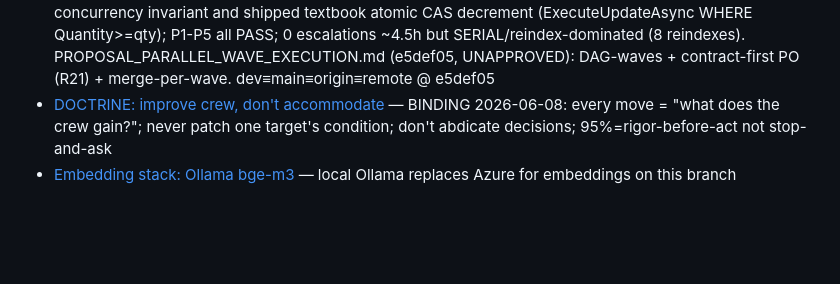
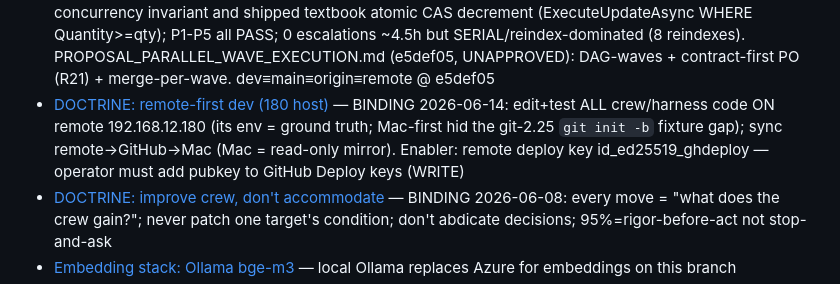
Before and after one commit to eugene-goldberg/agentic-skills, a Markdown page: .claude/memory/MEMORY.md, the part around the change. Drawn GitHub-style; blank space fills up the shorter version.

```diff
--- a/.claude/memory/MEMORY.md
+++ b/.claude/memory/MEMORY.md
@@ -22,6 +22,7 @@
 - [DOCTRINE: no scope-overclaim](feedback_no_scope_overclaim.md) — BINDING 2026-06-09: never claim a capability's SCOPE beyond traced code paths; "works on path X" ≠ "crew does Y everywhere"; `[x]` live-proven vs `[~]` unit-tested-only; mocked test ≠ live behavior. Operator caught the A58/A59→followup overclaim
 - [DOCTRINE: baseline defect may be fixed in-scope](feedback_baseline_auth_inscope.md) — operator 2026-06-13: a feature crew MAY surgically fix a genuine BLOCKING baseline defect (incl. baseline auth) that makes the feature undeliverable, even when the brief said "don't touch X" — minimal/behavior-preserving + honestly surfaced for operator approval. Approved the JWT ValidAudience fix that unblocked authed review submit
 - [Inventory run (2nd clean delivery) + wave proposal](arch_inventory_run_and_wave_proposal.md) — 2026-06-14: inventory/stock-enforcement sprint (run-…-0c2a26) = 2nd clean end-to-end live-acceptance delivery; crew DISCOVERED an un-telegraphed concurrency invariant and shipped textbook atomic CAS decrement (ExecuteUpdateAsync WHERE Quantity>=qty); P1-P5 all PASS; 0 escalations ~4.5h but SERIAL/reindex-dominated (8 reindexes). PROPOSAL_PARALLEL_WAVE_EXECUTION.md (e5def05, UNAPPROVED): DAG-waves + contract-first PO (R21) + merge-per-wave. dev≡main≡origin≡remote @ e5def05
+- [DOCTRINE: remote-first dev (180 host)](feedback_remote_first_dev.md) — BINDING 2026-06-14: edit+test ALL crew/harness code ON remote 192.168.12.180 (its env = ground truth; Mac-first hid the git-2.25 `git init -b` fixture gap); sync remote→GitHub→Mac (Mac = read-only mirror). Enabler: remote deploy key id_ed25519_ghdeploy — operator must add pubkey to GitHub Deploy keys (WRITE)
 - [DOCTRINE: improve crew, don't accommodate](feedback_improve_crew_not_accommodate.md) — BINDING 2026-06-08: every move = "what does the crew gain?"; never patch one target's condition; don't abdicate decisions; 95%=rigor-before-act not stop-and-ask
 - [Embedding stack: Ollama bge-m3](embedding_stack_ollama.md) — local Ollama replaces Azure for embeddings on this branch
 - [Azure OpenAI access](azure_openai.md) — older Azure setup, still used by legacy harness
```
Also changed, not shown: .claude/memory/feedback_remote_first_dev.md (added, +36 -0 lines), CLAUDE.md (+46 -0 lines).
